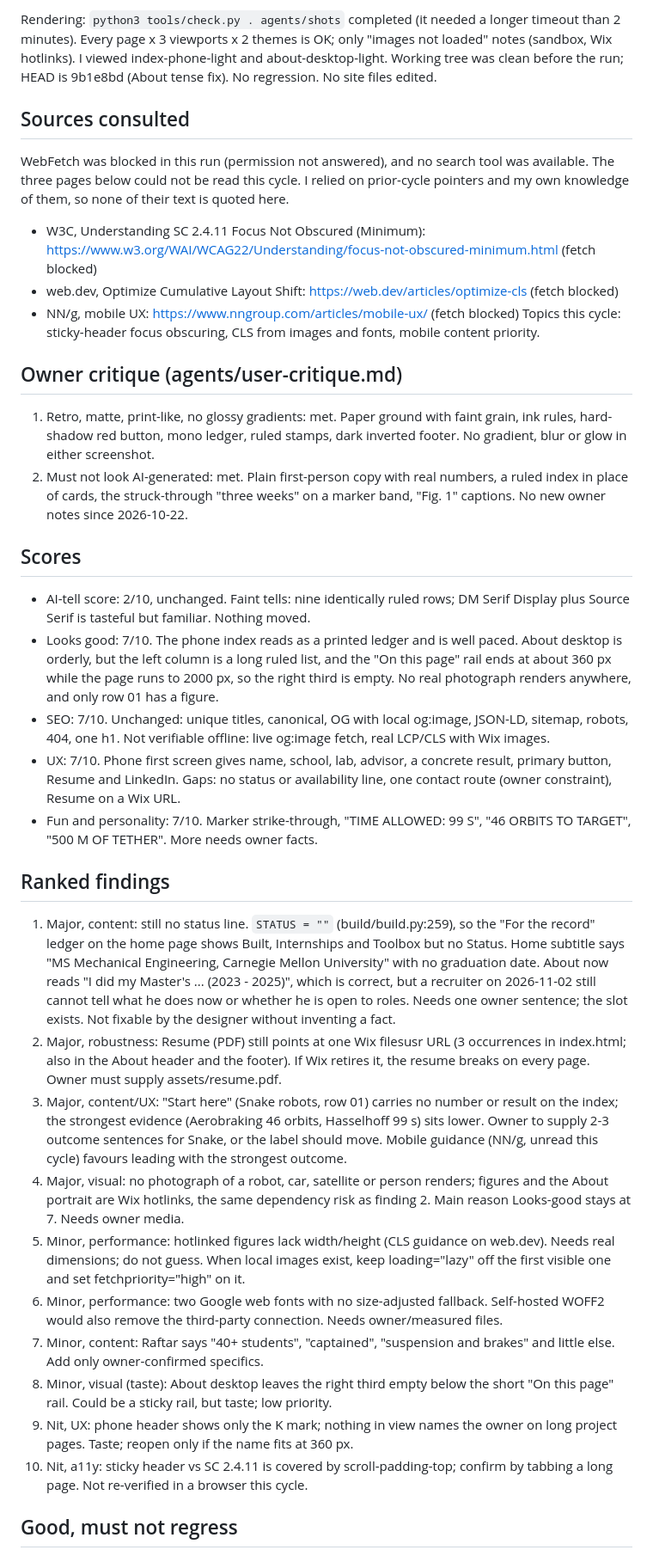
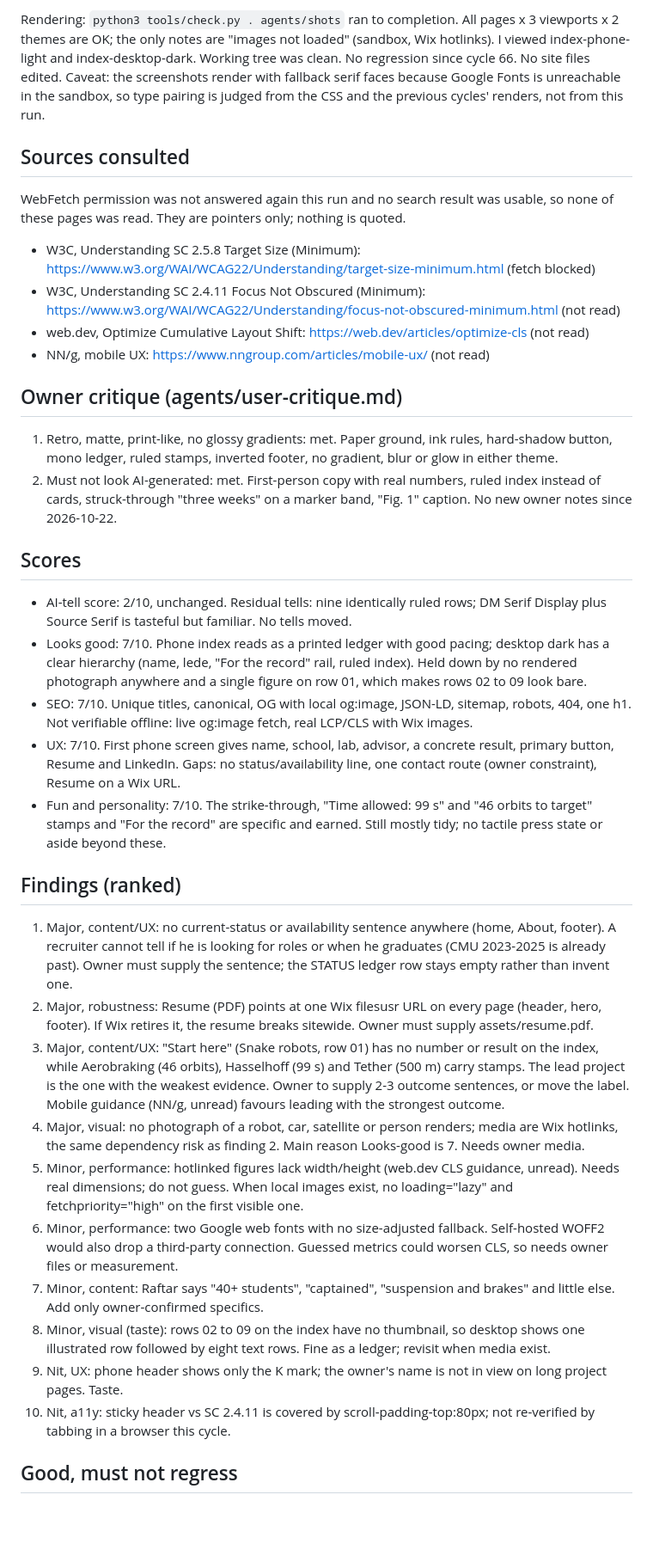
Before and after one commit to kmkar31/website, a Markdown page: agents/critique-latest.md, the part around one of its changes. Shown at 86% size. Rendered like a GitHub page; blank space fills up the shorter version.

```diff
--- a/agents/critique-latest.md
+++ b/agents/critique-latest.md
@@ -2,34 +2,35 @@
 
-Rendering: `python3 tools/check.py . agents/shots` completed (it needed a longer timeout than 2 minutes). Every page x 3 viewports x 2 themes is OK; only "images not loaded" notes (sandbox, Wix hotlinks). I viewed index-phone-light and about-desktop-light. Working tree was clean before the run; HEAD is 9b1e8bd (About tense fix). No regression. No site files edited.
+Rendering: `python3 tools/check.py . agents/shots` ran to completion. All pages x 3 viewports x 2 themes are OK; the only notes are "images not loaded" (sandbox, Wix hotlinks). I viewed index-phone-light and index-desktop-dark. Working tree was clean. No regression since cycle 66. No site files edited.
+Caveat: the screenshots render with fallback serif faces because Google Fonts is unreachable in the sandbox, so type pairing is judged from the CSS and the previous cycles' renders, not from this run.
 
 ## Sources consulted
-WebFetch was blocked in this run (permission not answered), and no search tool was available. The three pages below could not be read this cycle. I relied on prior-cycle pointers and my own knowledge of them, so none of their text is quoted here.
-- W3C, Understanding SC 2.4.11 Focus Not Obscured (Minimum): https://www.w3.org/WAI/WCAG22/Understanding/focus-not-obscured-minimum.html (fetch blocked)
-- web.dev, Optimize Cumulative Layout Shift: https://web.dev/articles/optimize-cls (fetch blocked)
-- NN/g, mobile UX: https://www.nngroup.com/articles/mobile-ux/ (fetch blocked)
-Topics this cycle: sticky-header focus obscuring, CLS from images and fonts, mobile content priority.
+WebFetch permission was not answered again this run and no search result was usable, so none of these pages was read. They are pointers only; nothing is quoted.
+- W3C, Understanding SC 2.5.8 Target Size (Minimum): https://www.w3.org/WAI/WCAG22/Understanding/target-size-minimum.html (fetch blocked)
+- W3C, Understanding SC 2.4.11 Focus Not Obscured (Minimum): https://www.w3.org/WAI/WCAG22/Understanding/focus-not-obscured-minimum.html (not read)
+- web.dev, Optimize Cumulative Layout Shift: https://web.dev/articles/optimize-cls (not read)
+- NN/g, mobile UX: https://www.nngroup.com/articles/mobile-ux/ (not read)
 
 ## Owner critique (agents/user-critique.md)
-1. Retro, matte, print-like, no glossy gradients: met. Paper ground with faint grain, ink rules, hard-shadow red button, mono ledger, ruled stamps, dark inverted footer. No gradient, blur or glow in either screenshot.
-2. Must not look AI-generated: met. Plain first-person copy with real numbers, a ruled index in place of cards, the struck-through "three weeks" on a marker band, "Fig. 1" captions. No new owner notes since 2026-10-22.
+1. Retro, matte, print-like, no glossy gradients: met. Paper ground, ink rules, hard-shadow button, mono ledger, ruled stamps, inverted footer, no gradient, blur or glow in either theme.
+2. Must not look AI-generated: met. First-person copy with real numbers, ruled index instead of cards, struck-through "three weeks" on a marker band, "Fig. 1" caption. No new owner notes since 2026-10-22.
 
 ## Scores
-- AI-tell score: 2/10, unchanged. Faint tells: nine identically ruled rows; DM Serif Display plus Source Serif is tasteful but familiar. Nothing moved.
-- Looks good: 7/10. The phone index reads as a printed ledger and is well paced. About desktop is orderly, but the left column is a long ruled list, and the "On this page" rail ends at about 360 px while the page runs to 2000 px, so the right third is empty. No real photograph renders anywhere, and only row 01 has a figure.
-- SEO: 7/10. Unchanged: unique titles, canonical, OG with local og:image, JSON-LD, sitemap, robots, 404, one h1. Not verifiable offline: live og:image fetch, real LCP/CLS with Wix images.
-- UX: 7/10. Phone first screen gives name, school, lab, advisor, a concrete result, primary button, Resume and LinkedIn. Gaps: no status or availability line, one contact route (owner constraint), Resume on a Wix URL.
-- Fun and personality: 7/10. Marker strike-through, "TIME ALLOWED: 99 S", "46 ORBITS TO TARGET", "500 M OF TETHER". More needs owner facts.
+- AI-tell score: 2/10, unchanged. Residual tells: nine identically ruled rows; DM Serif Display plus Source Serif is tasteful but familiar. No tells moved.
+- Looks good: 7/10. Phone index reads as a printed ledger with good pacing; desktop dark has a clear hierarchy (name, lede, "For the record" rail, ruled index). Held down by no rendered photograph anywhere and a single figure on row 01, which makes rows 02 to 09 look bare.
+- SEO: 7/10. Unique titles, canonical, OG with local og:image, JSON-LD, sitemap, robots, 404, one h1. Not verifiable offline: live og:image fetch, real LCP/CLS with Wix images.
+- UX: 7/10. First phone screen gives name, school, lab, advisor, a concrete result, primary button, Resume and LinkedIn. Gaps: no status/availability line, one contact route (owner constraint), Resume on a Wix URL.
+- Fun and personality: 7/10. The strike-through, "Time allowed: 99 s" and "46 orbits to target" stamps and "For the record" are specific and earned. Still mostly tidy; no tactile press state or aside beyond these.
 
-## Ranked findings
-1. Major, content: still no status line. `STATUS = ""` (build/build.py:259), so the "For the record" ledger on the home page shows Built, Internships and Toolbox but no Status. Home subtitle says "MS Mechanical Engineering, Carnegie Mellon University" with no graduation date. About now reads "I did my Master's ... (2023 - 2025)", which is correct, but a recruiter on 2026-11-02 still cannot tell what he does now or whether he is open to roles. Needs one owner sentence; the slot exists. Not fixable by the designer without inventing a fact.
-2. Major, robustness: Resume (PDF) still points at one Wix filesusr URL (3 occurrences in index.html; also in the About header and the footer). If Wix retires it, the resume breaks on every page. Owner must supply assets/resume.pdf.
-3. Major, content/UX: "Start here" (Snake robots, row 01) carries no number or result on the index; the strongest evidence (Aerobraking 46 orbits, Hasselhoff 99 s) sits lower. Owner to supply 2-3 outcome sentences for Snake, or the label should move. Mobile guidance (NN/g, unread this cycle) favours leading with the strongest outcome.
-4. Major, visual: no photograph of a robot, car, satellite or person renders; figures and the About portrait are Wix hotlinks, the same dependency risk as finding 2. Main reason Looks-good stays at 7. Needs owner media.
-5. Minor, performance: hotlinked figures lack width/height (CLS guidance on web.dev). Needs real dimensions; do not guess. When local images exist, keep loading="lazy" off the first visible one and set fetchpriority="high" on it.
-6. Minor, performance: two Google web fonts with no size-adjusted fallback. Self-hosted WOFF2 would also remove the third-party connection. Needs owner/measured files.
+## Findings (ranked)
+1. Major, content/UX: no current-status or availability sentence anywhere (home, About, footer). A recruiter cannot tell if he is looking for roles or when he graduates (CMU 2023-2025 is already past). Owner must supply the sentence; the STATUS ledger row stays empty rather than invent one.
+2. Major, robustness: Resume (PDF) points at one Wix filesusr URL on every page (header, hero, footer). If Wix retires it, the resume breaks sitewide. Owner must supply assets/resume.pdf.
+3. Major, content/UX: "Start here" (Snake robots, row 01) has no number or result on the index, while Aerobraking (46 orbits), Hasselhoff (99 s) and Tether (500 m) carry stamps. The lead project is the one with the weakest evidence. Owner to supply 2-3 outcome sentences, or move the label. Mobile guidance (NN/g, unread) favours leading with the strongest outcome.
+4. Major, visual: no photograph of a robot, car, satellite or person renders; media are Wix hotlinks, the same dependency risk as finding 2. Main reason Looks-good is 7. Needs owner media.
+5. Minor, performance: hotlinked figures lack width/height (web.dev CLS guidance, unread). Needs real dimensions; do not guess. When local images exist, no loading="lazy" and fetchpriority="high" on the first visible one.
+6. Minor, performance: two Google web fonts with no size-adjusted fallback. Self-hosted WOFF2 would also drop a third-party connection. Guessed metrics could worsen CLS, so needs owner files or measurement.
 7. Minor, content: Raftar says "40+ students", "captained", "suspension and brakes" and little else. Add only owner-confirmed specifics.
-8. Minor, visual (taste): About desktop leaves the right third empty below the short "On this page" rail. Could be a sticky rail, but taste; low priority.
-9. Nit, UX: phone header shows only the K mark; nothing in view names the owner on long project pages. Taste; reopen only if the name fits at 360 px.
-10. Nit, a11y: sticky header vs SC 2.4.11 is covered by scroll-padding-top; confirm by tabbing a long page. Not re-verified in a browser this cycle.
+8. Minor, visual (taste): rows 02 to 09 on the index have no thumbnail, so desktop shows one illustrated row followed by eight text rows. Fine as a ledger; revisit when media exist.
+9. Nit, UX: phone header shows only the K mark; the owner's name is not in view on long project pages. Taste.
+10. Nit, a11y: sticky header vs SC 2.4.11 is covered by scroll-padding-top:80px; not re-verified by tabbing in a browser this cycle.
 
 ## Good, must not regress
```
Also changed, not shown: other parts of agents/critique-latest.md (+3 -3 lines), agents/LOG.md (+11 -0 lines).
